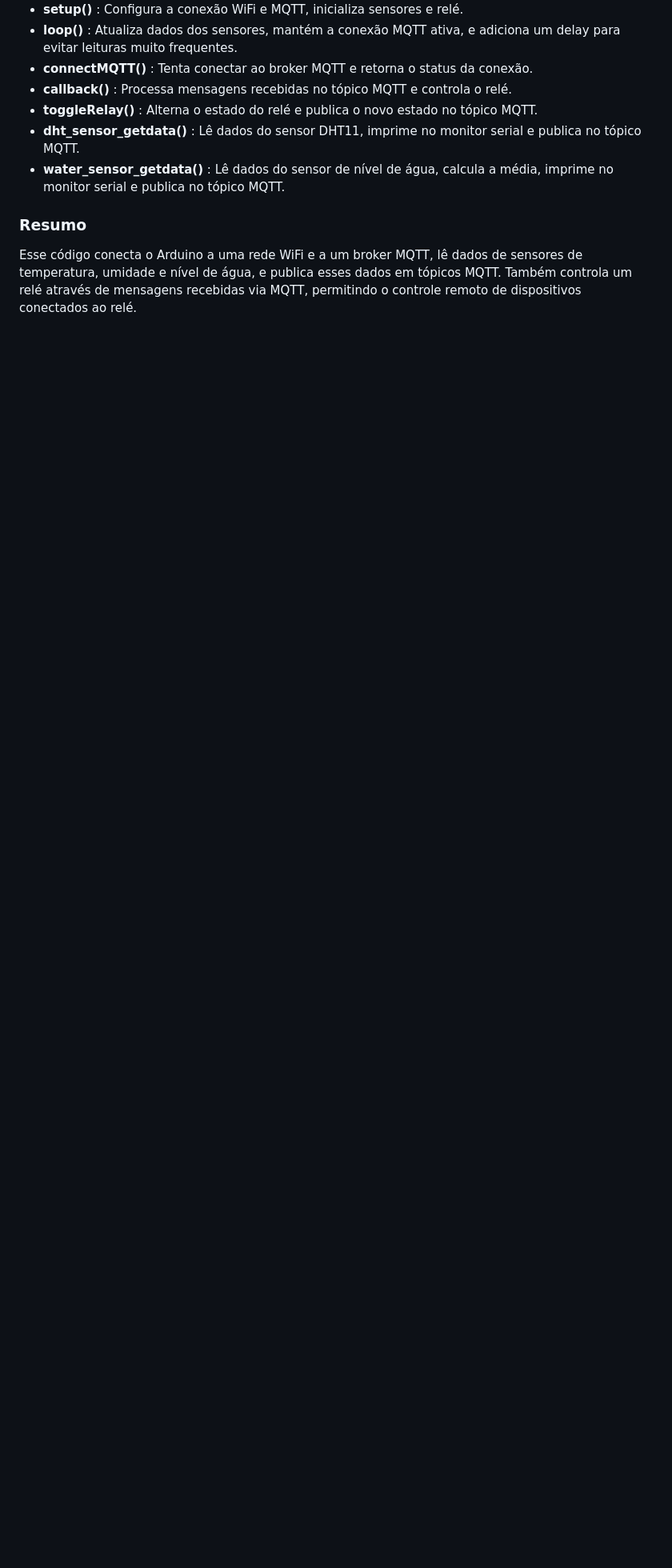
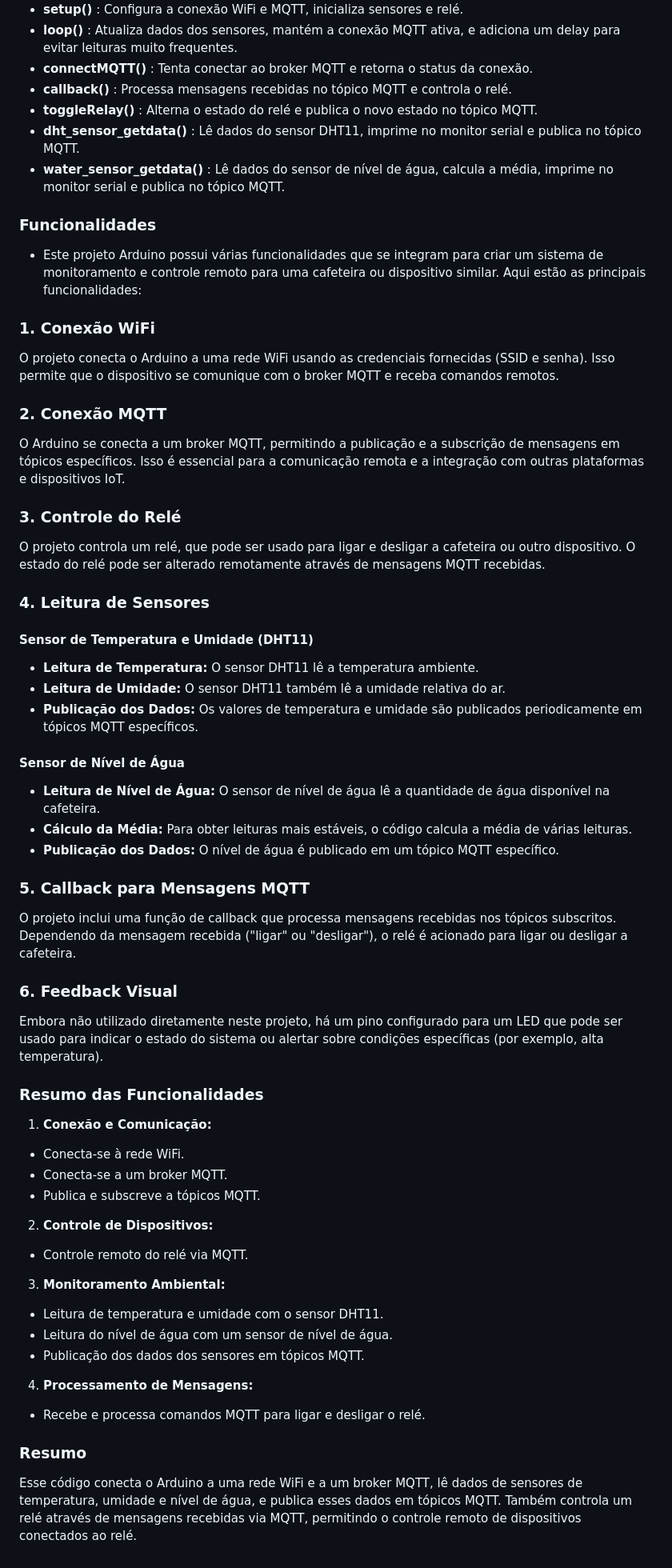
Before and after one commit to Aplic-de-cloud-iot-industria-4-0-python/cafeiteira-mqtt, a Markdown page: instrucoes.md, the part around the change. Shown: that part at 80% size. Rendered like a GitHub page; blank space fills up the shorter version.

```diff
--- a/instrucoes.md
+++ b/instrucoes.md
@@ -260,5 +260,46 @@ Lê o nível de água, calcula a média das leituras, imprime no monitor serial
 - **dht_sensor_getdata()** : Lê dados do sensor DHT11, imprime no monitor serial e publica no tópico MQTT.
 - **water_sensor_getdata()** : Lê dados do sensor de nível de água, calcula a média, imprime no monitor serial e publica no tópico MQTT.
 
+### Funcionalidades
+
+- Este projeto Arduino possui várias funcionalidades que se integram para criar um sistema de monitoramento e controle remoto para uma cafeteira ou dispositivo similar. Aqui estão as principais funcionalidades:
+### 1. Conexão WiFi
+
+O projeto conecta o Arduino a uma rede WiFi usando as credenciais fornecidas (SSID e senha). Isso permite que o dispositivo se comunique com o broker MQTT e receba comandos remotos.
+### 2. Conexão MQTT
+
+O Arduino se conecta a um broker MQTT, permitindo a publicação e a subscrição de mensagens em tópicos específicos. Isso é essencial para a comunicação remota e a integração com outras plataformas e dispositivos IoT.
+### 3. Controle do Relé
+
+O projeto controla um relé, que pode ser usado para ligar e desligar a cafeteira ou outro dispositivo. O estado do relé pode ser alterado remotamente através de mensagens MQTT recebidas.
+### 4. Leitura de Sensores
+#### Sensor de Temperatura e Umidade (DHT11)
+- **Leitura de Temperatura:**  O sensor DHT11 lê a temperatura ambiente.
+- **Leitura de Umidade:**  O sensor DHT11 também lê a umidade relativa do ar.
+- **Publicação dos Dados:**  Os valores de temperatura e umidade são publicados periodicamente em tópicos MQTT específicos.
+#### Sensor de Nível de Água
+- **Leitura de Nível de Água:**  O sensor de nível de água lê a quantidade de água disponível na cafeteira.
+- **Cálculo da Média:**  Para obter leituras mais estáveis, o código calcula a média de várias leituras.
+- **Publicação dos Dados:**  O nível de água é publicado em um tópico MQTT específico.
+### 5. Callback para Mensagens MQTT
+
+O projeto inclui uma função de callback que processa mensagens recebidas nos tópicos subscritos. Dependendo da mensagem recebida ("ligar" ou "desligar"), o relé é acionado para ligar ou desligar a cafeteira.
+### 6. Feedback Visual
+
+Embora não utilizado diretamente neste projeto, há um pino configurado para um LED que pode ser usado para indicar o estado do sistema ou alertar sobre condições específicas (por exemplo, alta temperatura).
+### Resumo das Funcionalidades
+1. **Conexão e Comunicação:**
+- Conecta-se à rede WiFi.
+- Conecta-se a um broker MQTT.
+- Publica e subscreve a tópicos MQTT.
+2. **Controle de Dispositivos:**
+- Controle remoto do relé via MQTT.
+3. **Monitoramento Ambiental:**
+- Leitura de temperatura e umidade com o sensor DHT11.
+- Leitura do nível de água com um sensor de nível de água.
+- Publicação dos dados dos sensores em tópicos MQTT.
+4. **Processamento de Mensagens:**
+- Recebe e processa comandos MQTT para ligar e desligar o relé.
+
 ### Resumo
 Esse código conecta o Arduino a uma rede WiFi e a um broker MQTT, lê dados de sensores de temperatura, umidade e nível de água, e publica esses dados em tópicos MQTT. Também controla um relé através de mensagens recebidas via MQTT, permitindo o controle remoto de dispositivos conectados ao relé.
```
